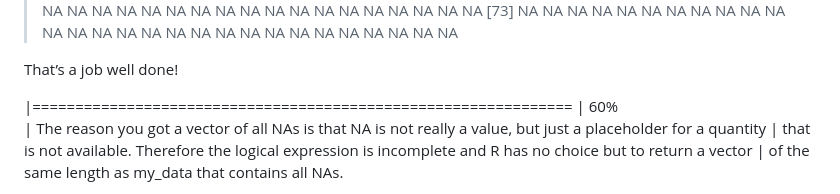
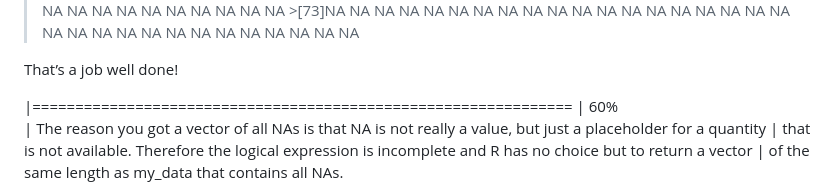
Before and after one commit to 2-H4RD/SecurityThreats, a Markdown page: PR1/README.md, the part around one of its changes. GitHub-like rendering.

```diff
--- a/PR1/README.md
+++ b/PR1/README.md
@@ -1335,6 +1573,6 @@ as | is.na(). Give it a try.
 > NA NA NA NA NA NA NA NA NA NA NA NA NA NA NA NA NA NA NA NA NA NA NA
-> NA NA NA NA NA NA NA NA NA NA NA \[73\] NA NA NA NA NA NA NA NA NA NA
-> NA NA NA NA NA NA NA NA NA NA NA NA NA NA NA NA NA NA
+> NA NA NA \>\[73\]NA NA NA NA NA NA NA NA NA NA NA NA NA NA NA NA NA NA
+> NA NA NA NA NA NA NA NA NA NA NA NA NA NA
 
 That’s a job well done!
 
```
Also changed, not shown: other parts of PR1/README.md (+371 -117 lines).
